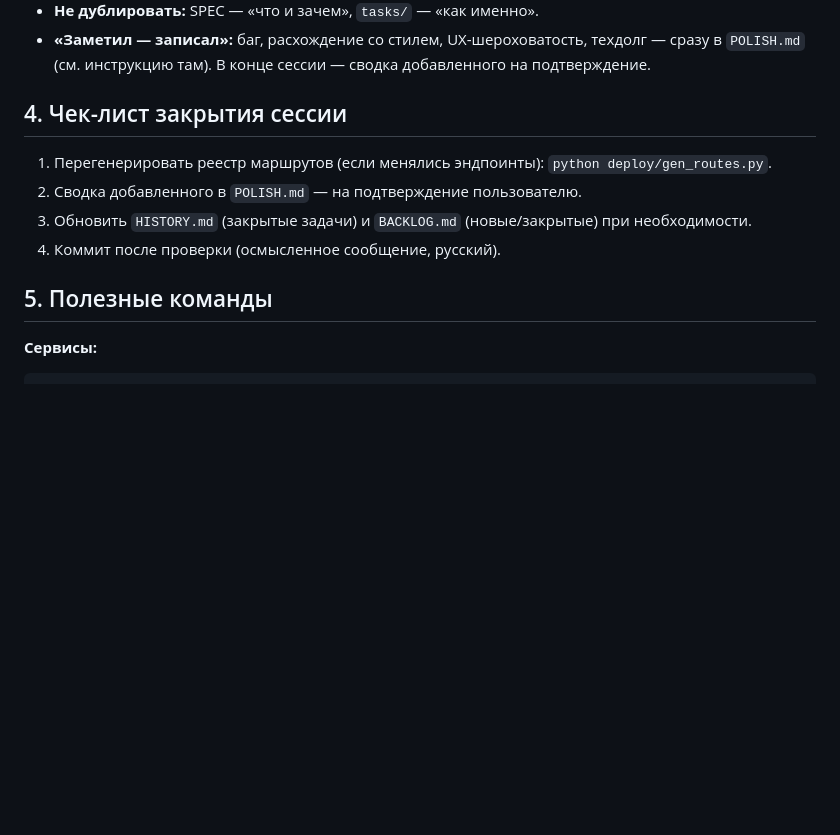
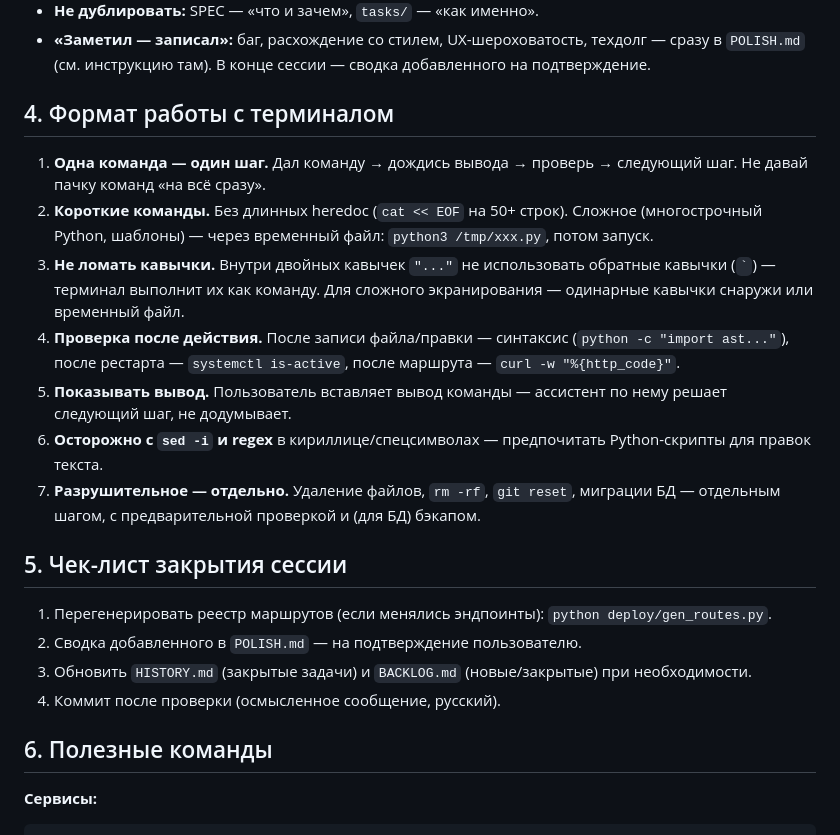
Before and after one commit to cherkashinin89/platform, a Markdown page: docs/README.md, the part around the change. Rendered like a GitHub page; blank space fills up the shorter version.

Commit message:
docs: README — раздел «Формат работы с терминалом»

```diff
--- a/docs/README.md
+++ b/docs/README.md
@@ -36,7 +36,17 @@
 - **«Заметил — записал»:** баг, расхождение со стилем, UX-шероховатость, техдолг —
   сразу в `POLISH.md` (см. инструкцию там). В конце сессии — сводка добавленного на подтверждение.
 
-## 4. Чек-лист закрытия сессии
+## 4. Формат работы с терминалом
+
+1. **Одна команда — один шаг.** Дал команду → дождись вывода → проверь → следующий шаг. Не давай пачку команд «на всё сразу».
+2. **Короткие команды.** Без длинных heredoc (`cat << EOF` на 50+ строк). Сложное (многострочный Python, шаблоны) — через временный файл: `python3 /tmp/xxx.py`, потом запуск.
+3. **Не ломать кавычки.** Внутри двойных кавычек `"..."` не использовать обратные кавычки (`` ` ``) — терминал выполнит их как команду. Для сложного экранирования — одинарные кавычки снаружи или временный файл.
+4. **Проверка после действия.** После записи файла/правки — синтаксис (`python -c "import ast..."`), после рестарта — `systemctl is-active`, после маршрута — `curl -w "%{http_code}"`.
+5. **Показывать вывод.** Пользователь вставляет вывод команды — ассистент по нему решает следующий шаг, не додумывает.
+6. **Осторожно с `sed -i` и regex** в кириллице/спецсимволах — предпочитать Python-скрипты для правок текста.
+7. **Разрушительное — отдельно.** Удаление файлов, `rm -rf`, `git reset`, миграции БД — отдельным шагом, с предварительной проверкой и (для БД) бэкапом.
+
+## 5. Чек-лист закрытия сессии
 
 1. Перегенерировать реестр маршрутов (если менялись эндпоинты):
    `python deploy/gen_routes.py`.
@@ -44,7 +54,7 @@
 3. Обновить `HISTORY.md` (закрытые задачи) и `BACKLOG.md` (новые/закрытые) при необходимости.
 4. Коммит после проверки (осмысленное сообщение, русский).
 
-## 5. Полезные команды
+## 6. Полезные команды
 
 **Сервисы:**
 
```
